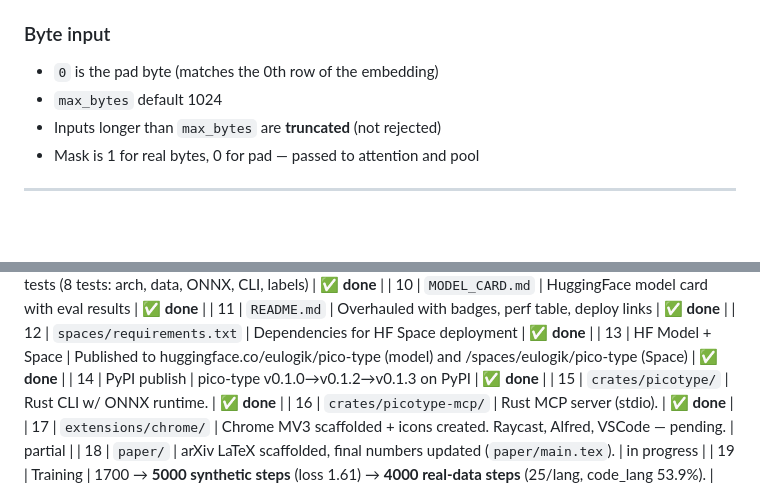
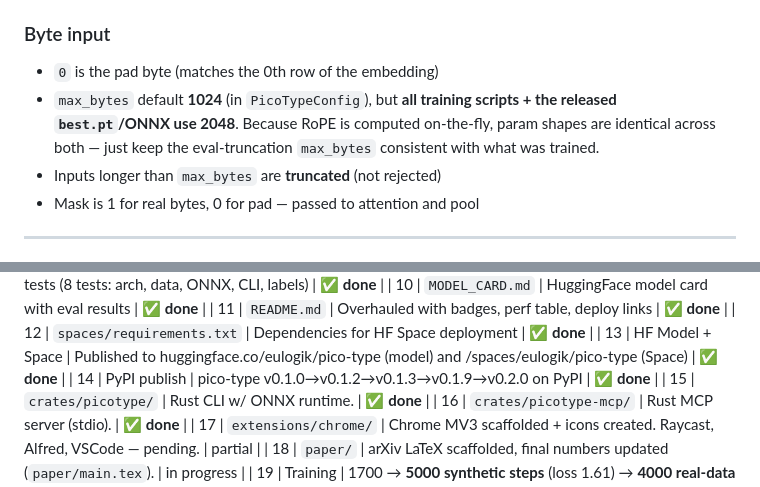
Before and after one commit to eulogik/pico-type, a Markdown page: walkthrough.md, 2 parts joined by grey strips. GitHub-like rendering; blank space fills up the shorter version.

```diff
--- a/walkthrough.md
+++ b/walkthrough.md
@@ -168,7 +168,7 @@ The shared trunk emits a 576d vector. Each `MatryoshkaHead` slices `x[..., :tier
 
 ### Byte input
 - `0` is the pad byte (matches the 0th row of the embedding)
-- `max_bytes` default 1024
+- `max_bytes` default **1024** (in `PicoTypeConfig`), but **all training scripts + the released `best.pt`/ONNX use 2048**. Because RoPE is computed on-the-fly, param shapes are identical across both — just keep the eval-truncation `max_bytes` consistent with what was trained.
 - Inputs longer than `max_bytes` are **truncated** (not rejected)
 - Mask is 1 for real bytes, 0 for pad — passed to attention and pool
 
@@ -374,7 +387,7 @@ python -c "import torch, numpy, safetensors, yaml; print('ok')"
 | 11 | `README.md` | Overhauled with badges, perf table, deploy links | ✅ **done** |
 | 12 | `spaces/requirements.txt` | Dependencies for HF Space deployment | ✅ **done** |
 | 13 | HF Model + Space | Published to huggingface.co/eulogik/pico-type (model) and /spaces/eulogik/pico-type (Space) | ✅ **done** |
-| 14 | PyPI publish | pico-type v0.1.0→v0.1.2→v0.1.3 on PyPI | ✅ **done** |
+| 14 | PyPI publish | pico-type v0.1.0→v0.1.2→v0.1.3→v0.1.9→v0.2.0 on PyPI | ✅ **done** |
 | 15 | `crates/picotype/` | Rust CLI w/ ONNX runtime. | ✅ **done** |
 | 16 | `crates/picotype-mcp/` | Rust MCP server (stdio). | ✅ **done** |
 | 17 | `extensions/chrome/` | Chrome MV3 scaffolded + icons created. Raycast, Alfred, VSCode — pending. | partial |
```
Also changed, not shown: other parts of walkthrough.md (+15 -2 lines).
